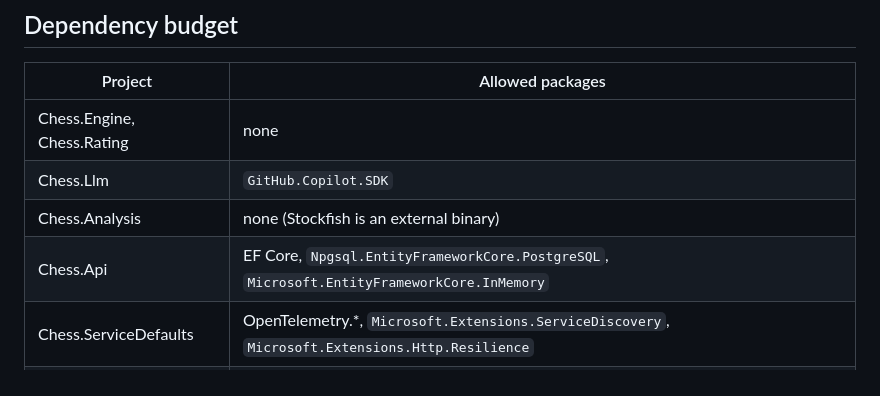
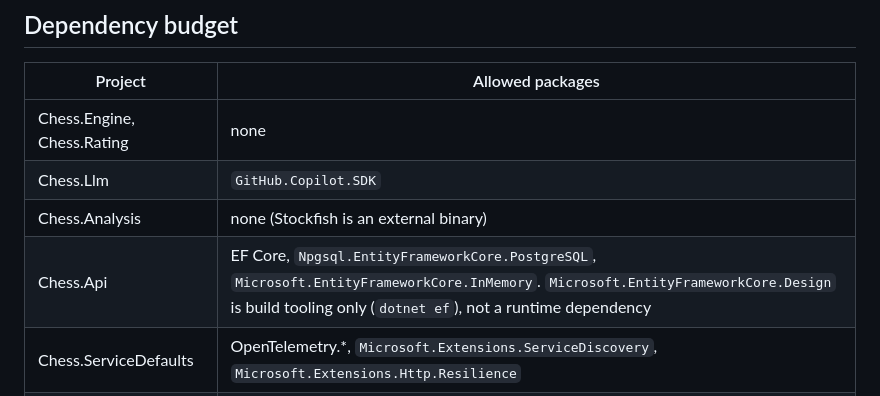
Before and after one commit to konradcinkusz/llm-multi-agent-chess, a Markdown page: CLAUDE.md, the part around the change. Drawn GitHub-style.

Commit message:
F6 (L-9): record Design as build tooling in the Chess.Api budget row
Microsoft.EntityFrameworkCore.Design (dotnet ef) is in the Chess.Api project, but
the budget named EF Core only. The row now says it is build tooling, not a runtime
dependency.

Microsoft.EntityFrameworkCore.Relational is NOT removed. The review said no
project references it, but with CentralPackageTransitivePinningEnabled the pin
controls a transitive copy: Npgsql 10.0.3 pulls Relational 10.0.4 and, with the
pin removed, the build fails with MSB3277 (two versions of Relational). The pin
stays, and its comment already says why.

Co-Authored-By: Claude Haiku 5.5 <noreply@anthropic.com>
Claude-Session: https://claude.ai/code/session_01UGgPGXQJKi9NzDoxaJcRYG

```diff
--- a/CLAUDE.md
+++ b/CLAUDE.md
@@ -62,7 +62,7 @@ Llm, Rating and Engine reference no projects. Any other edge is a review finding
 | Chess.Engine, Chess.Rating | none |
 | Chess.Llm | `GitHub.Copilot.SDK` |
 | Chess.Analysis | none (Stockfish is an external binary) |
-| Chess.Api | EF Core, `Npgsql.EntityFrameworkCore.PostgreSQL`, `Microsoft.EntityFrameworkCore.InMemory` |
+| Chess.Api | EF Core, `Npgsql.EntityFrameworkCore.PostgreSQL`, `Microsoft.EntityFrameworkCore.InMemory`. `Microsoft.EntityFrameworkCore.Design` is build tooling only (`dotnet ef`), not a runtime dependency |
 | Chess.ServiceDefaults | OpenTelemetry.*, `Microsoft.Extensions.ServiceDiscovery`, `Microsoft.Extensions.Http.Resilience` |
 | Chess.Web | none beyond the ASP.NET Core shared framework. No JS dependencies, no component library, no chess library |
 | Chess.AppHost | `Aspire.Hosting.AppHost`, `Aspire.Hosting.PostgreSQL` |
```
